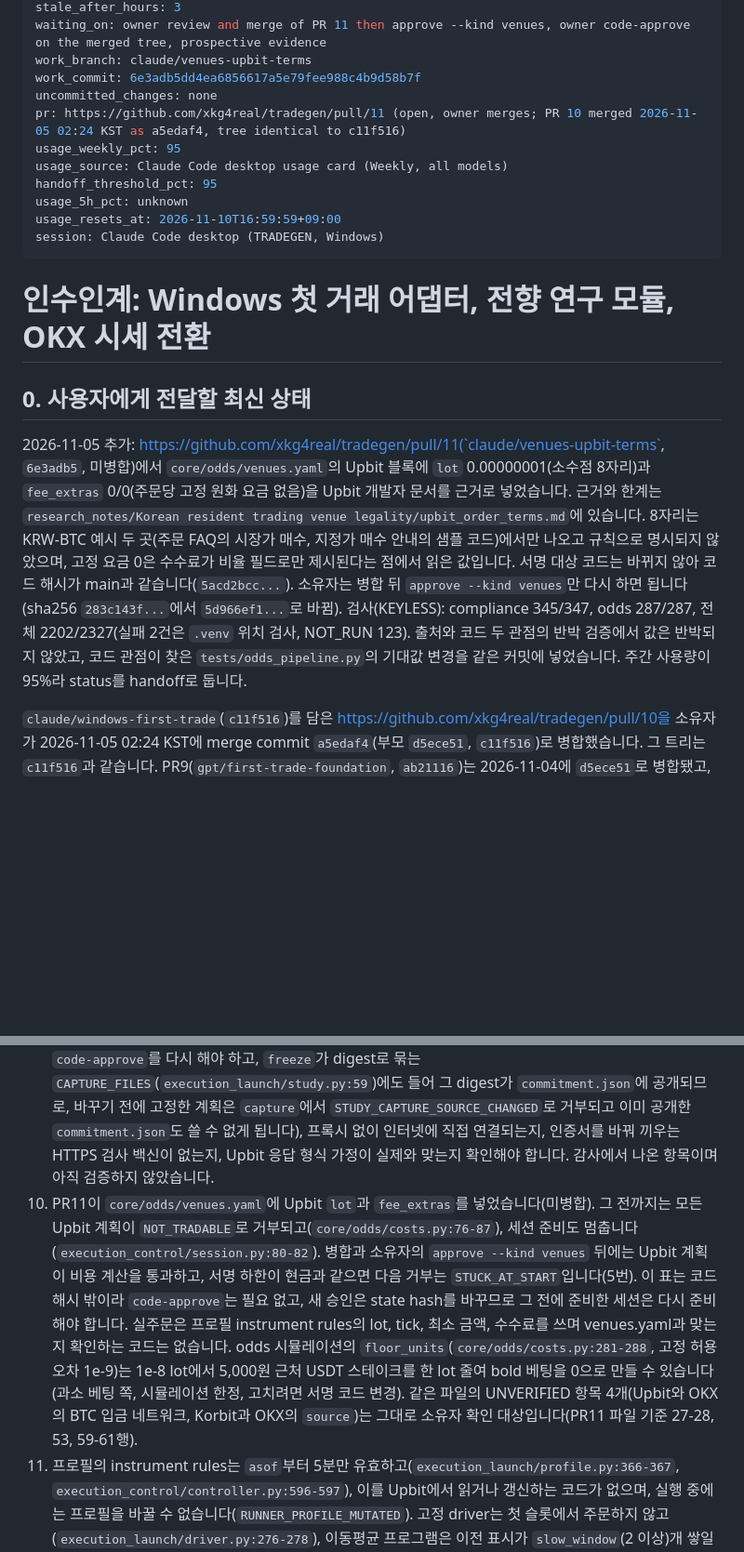
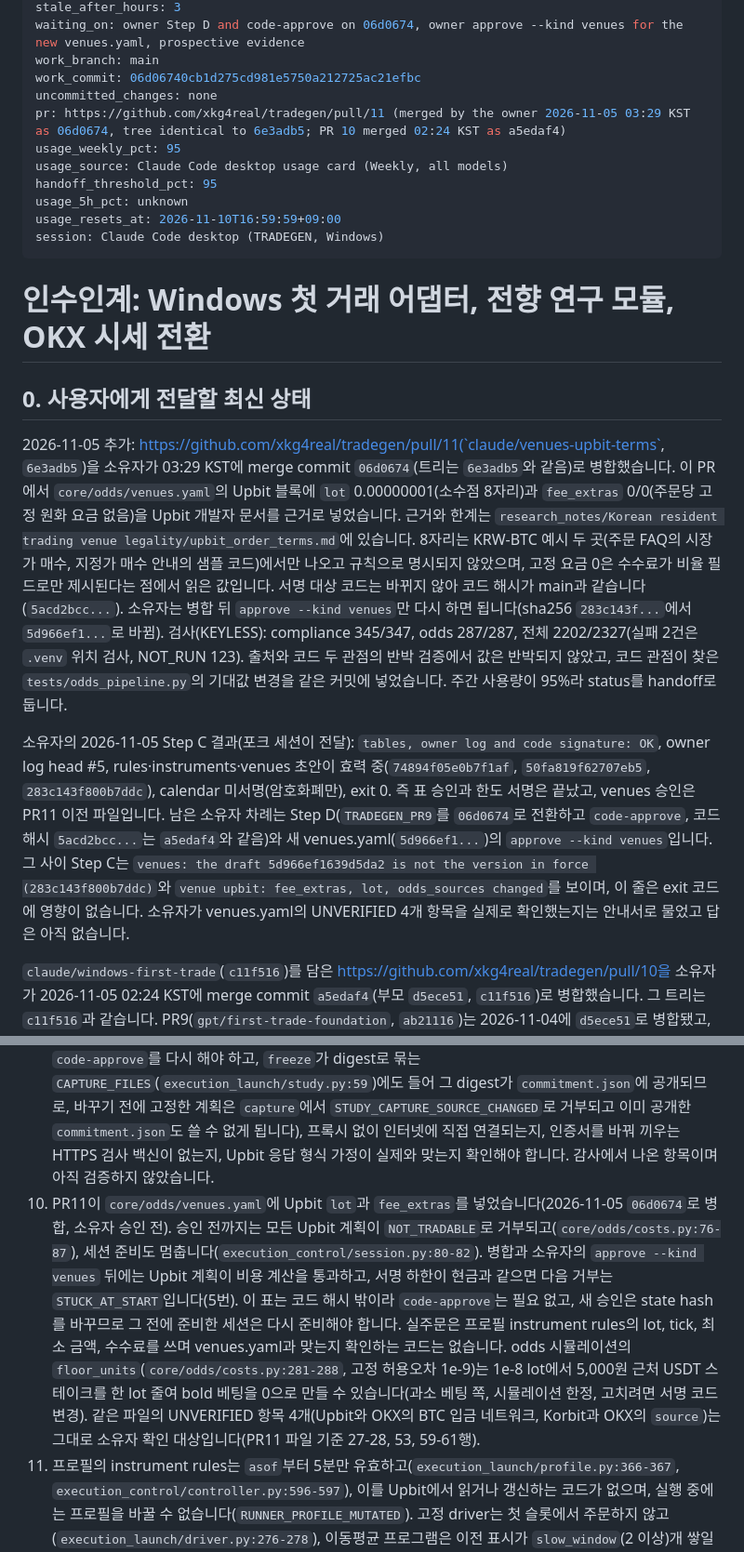
Before and after one commit to xkg4real/tradegen, a Markdown page: CURRENT.md, 2 parts joined by grey strips. Shown at 93% size. Rendered like a GitHub page; blank space fills up the shorter version.

Commit message:
handoff: PR 11 merged as 06d0674; owner Step C recorded
done: pr11-owner-review

```diff
--- a/CURRENT.md
+++ b/CURRENT.md
@@ -10,9 +10,9 @@ updated_at: 2026-11-05T03:28:36+09:00
 stale_after_hours: 3
-waiting_on: owner review and merge of PR 11 then approve --kind venues, owner code-approve on the merged tree, prospective evidence
-work_branch: claude/venues-upbit-terms
-work_commit: 6e3adb5dd4ea6856617a5e79fee988c4b9d58b7f
+waiting_on: owner Step D and code-approve on 06d0674, owner approve --kind venues for the new venues.yaml, prospective evidence
+work_branch: main
+work_commit: 06d06740cb1d275cd981e5750a212725ac21efbc
 uncommitted_changes: none
-pr: https://github.com/xkg4real/tradegen/pull/11 (open, owner merges; PR 10 merged 2026-11-05 02:24 KST as a5edaf4, tree identical to c11f516)
+pr: https://github.com/xkg4real/tradegen/pull/11 (merged by the owner 2026-11-05 03:29 KST as 06d0674, tree identical to 6e3adb5; PR 10 merged 02:24 KST as a5edaf4)
 usage_weekly_pct: 95
 usage_source: Claude Code desktop usage card (Weekly, all models)
 handoff_threshold_pct: 95
@@ -25,7 +25,9 @@ session: Claude Code desktop (TRADEGEN, Windows)
 
 ## 0. 사용자에게 전달할 최신 상태
 
-2026-11-05 추가: https://github.com/xkg4real/tradegen/pull/11(`claude/venues-upbit-terms`, `6e3adb5`, 미병합)에서 `core/odds/venues.yaml`의 Upbit 블록에 `lot` 0.00000001(소수점 8자리)과 `fee_extras` 0/0(주문당 고정 원화 요금 없음)을 Upbit 개발자 문서를 근거로 넣었습니다. 근거와 한계는 `research_notes/Korean resident trading venue legality/upbit_order_terms.md`에 있습니다. 8자리는 KRW-BTC 예시 두 곳(주문 FAQ의 시장가 매수, 지정가 매수 안내의 샘플 코드)에서만 나오고 규칙으로 명시되지 않았으며, 고정 요금 0은 수수료가 비율 필드로만 제시된다는 점에서 읽은 값입니다. 서명 대상 코드는 바뀌지 않아 코드 해시가 main과 같습니다(`5acd2bcc...`). 소유자는 병합 뒤 `approve --kind venues`만 다시 하면 됩니다(sha256 `283c143f...`에서 `5d966ef1...`로 바뀜). 검사(KEYLESS): compliance 345/347, odds 287/287, 전체 2202/2327(실패 2건은 `.venv` 위치 검사, NOT_RUN 123). 출처와 코드 두 관점의 반박 검증에서 값은 반박되지 않았고, 코드 관점이 찾은 `tests/odds_pipeline.py`의 기대값 변경을 같은 커밋에 넣었습니다. 주간 사용량이 95%라 status를 handoff로 둡니다.
+2026-11-05 추가: https://github.com/xkg4real/tradegen/pull/11(`claude/venues-upbit-terms`, `6e3adb5`)을 소유자가 03:29 KST에 merge commit `06d0674`(트리는 `6e3adb5`와 같음)로 병합했습니다. 이 PR에서 `core/odds/venues.yaml`의 Upbit 블록에 `lot` 0.00000001(소수점 8자리)과 `fee_extras` 0/0(주문당 고정 원화 요금 없음)을 Upbit 개발자 문서를 근거로 넣었습니다. 근거와 한계는 `research_notes/Korean resident trading venue legality/upbit_order_terms.md`에 있습니다. 8자리는 KRW-BTC 예시 두 곳(주문 FAQ의 시장가 매수, 지정가 매수 안내의 샘플 코드)에서만 나오고 규칙으로 명시되지 않았으며, 고정 요금 0은 수수료가 비율 필드로만 제시된다는 점에서 읽은 값입니다. 서명 대상 코드는 바뀌지 않아 코드 해시가 main과 같습니다(`5acd2bcc...`). 소유자는 병합 뒤 `approve --kind venues`만 다시 하면 됩니다(sha256 `283c143f...`에서 `5d966ef1...`로 바뀜). 검사(KEYLESS): compliance 345/347, odds 287/287, 전체 2202/2327(실패 2건은 `.venv` 위치 검사, NOT_RUN 123). 출처와 코드 두 관점의 반박 검증에서 값은 반박되지 않았고, 코드 관점이 찾은 `tests/odds_pipeline.py`의 기대값 변경을 같은 커밋에 넣었습니다. 주간 사용량이 95%라 status를 handoff로 둡니다.
+
+소유자의 2026-11-05 Step C 결과(포크 세션이 전달): `tables, owner log and code signature: OK`, owner log head #5, rules·instruments·venues 초안이 효력 중(`74894f05e0b7f1af`, `50fa819f62707eb5`, `283c143f800b7ddc`), calendar 미서명(암호화폐만), exit 0. 즉 표 승인과 한도 서명은 끝났고, venues 승인은 PR11 이전 파일입니다. 남은 소유자 차례는 Step D(`TRADEGEN_PR9`를 `06d0674`로 전환하고 `code-approve`, 코드 해시 `5acd2bcc...`는 `a5edaf4`와 같음)와 새 venues.yaml(`5d966ef1...`)의 `approve --kind venues`입니다. 그 사이 Step C는 `venues: the draft 5d966ef1639d5da2 is not the version in force (283c143f800b7ddc)`와 `venue upbit: fee_extras, lot, odds_sources changed`를 보이며, 이 줄은 exit 코드에 영향이 없습니다. 소유자가 venues.yaml의 UNVERIFIED 4개 항목을 실제로 확인했는지는 안내서로 물었고 답은 아직 없습니다.
 
 `claude/windows-first-trade`(`c11f516`)를 담은 https://github.com/xkg4real/tradegen/pull/10을 소유자가 2026-11-05 02:24 KST에 merge commit `a5edaf4`(부모 `d5ece51`, `c11f516`)로 병합했습니다. 그 트리는 `c11f516`과 같습니다. PR9(`gpt/first-trade-foundation`, `ab21116`)는 2026-11-04에 `d5ece51`로 병합됐고, 소유자의 서명은 `ab21116` 코드에 대한 것입니다.
 
@@ -102,7 +104,7 @@ GPT가 `ab21116`에 남긴 Windows 통합 설계의 남은 부분을 구현했
 7. `AuthenticatedTransport`를 쓰는 controlled 배포는 나중에 따로 승인받을 단계입니다.
 8. 앵커의 `asof`부터 재는 30초는 `run()` 호출이 아니라 `run()` 안에서 도는 시작 단위 캡처의 관측에서 끝납니다. 이 캡처는 가장 짧아도 요청 9개라 응답 시간에 더해 1.8초가 걸리고 재시도 한 번마다 2.2초가 더 걸리므로, `run()`은 그만큼 더 일찍 불러야 합니다. 앵커 읽기, `initialize_account_baseline`, `store.seed`, `initialize_reviewed_head`, `run()`을 이렇게 연달아 실행하는 명령이 없어 소유자가 스크립트를 직접 써야 합니다. 서명 대상 코드를 바꾸는 일이므로 소유자 결정 뒤 별도 PR로 다룰 후보입니다.
 9. 300초 실캡처 전에 PC 시계가 계속 동기화되는지(계좌 캡처는 서울 자정의 날짜 검사 때문에 Upbit 시계보다 0.5초 넘게 앞서면 안 되고, 호가 읽기는 `QUOTE_BOOK_STALE_OR_FUTURE` 검사 때문에 PC 시계가 호가 타임스탬프 지연보다 더 늦으면 안 됩니다. 호가만 읽는 전향 연구 캡처에는 자정 날짜 검사가 없고 호가 검사가 걸리며, 첫 거부가 시행을 끝냅니다. 이 지연은 7일 연구 계획의 `freeze` 전에 실제 Upbit 호가에서 재야 하고(지연에는 소유자 회선이 들어가므로 소유자 PC에서 재며, 저장소에 측정 명령은 아직 없습니다), 100분의 몇 초(수십 ms) 이하로 짧으면 Windows 시계를 7일 내내 그만큼 맞춰 둔다고 장담할 수 없으므로 늦는 쪽 허용 폭을 서명된 코드로 둘지도 그 전에 소유자가 정합니다. 허용 폭은 `execution_accounts/quotes.py:142`의 검사를 바꾸는데, 이 파일은 `code-approve`가 서명하는 코드 해시에 들어 허용 폭을 넣으면 그 변경을 병합한 뒤 `code-approve`를 다시 해야 하고, `freeze`가 digest로 묶는 `CAPTURE_FILES`(`execution_launch/study.py:59`)에도 들어 그 digest가 `commitment.json`에 공개되므로, 바꾸기 전에 고정한 계획은 `capture`에서 `STUDY_CAPTURE_SOURCE_CHANGED`로 거부되고 이미 공개한 `commitment.json`도 쓸 수 없게 됩니다), 프록시 없이 인터넷에 직접 연결되는지, 인증서를 바꿔 끼우는 HTTPS 검사 백신이 없는지, Upbit 응답 형식 가정이 실제와 맞는지 확인해야 합니다. 감사에서 나온 항목이며 아직 검증하지 않았습니다.
-10. PR11이 `core/odds/venues.yaml`에 Upbit `lot`과 `fee_extras`를 넣었습니다(미병합). 그 전까지는 모든 Upbit 계획이 `NOT_TRADABLE`로 거부되고(`core/odds/costs.py:76-87`), 세션 준비도 멈춥니다(`execution_control/session.py:80-82`). 병합과 소유자의 `approve --kind venues` 뒤에는 Upbit 계획이 비용 계산을 통과하고, 서명 하한이 현금과 같으면 다음 거부는 `STUCK_AT_START`입니다(5번). 이 표는 코드 해시 밖이라 `code-approve`는 필요 없고, 새 승인은 state hash를 바꾸므로 그 전에 준비한 세션은 다시 준비해야 합니다. 실주문은 프로필 instrument rules의 lot, tick, 최소 금액, 수수료를 쓰며 venues.yaml과 맞는지 확인하는 코드는 없습니다. odds 시뮬레이션의 `floor_units`(`core/odds/costs.py:281-288`, 고정 허용오차 1e-9)는 1e-8 lot에서 5,000원 근처 USDT 스테이크를 한 lot 줄여 bold 베팅을 0으로 만들 수 있습니다(과소 베팅 쪽, 시뮬레이션 한정, 고치려면 서명 코드 변경). 같은 파일의 UNVERIFIED 항목 4개(Upbit와 OKX의 BTC 입금 네트워크, Korbit과 OKX의 `source`)는 그대로 소유자 확인 대상입니다(PR11 파일 기준 27-28, 53, 59-61행).
+10. PR11이 `core/odds/venues.yaml`에 Upbit `lot`과 `fee_extras`를 넣었습니다(2026-11-05 `06d0674`로 병합, 소유자 승인 전). 승인 전까지는 모든 Upbit 계획이 `NOT_TRADABLE`로 거부되고(`core/odds/costs.py:76-87`), 세션 준비도 멈춥니다(`execution_control/session.py:80-82`). 병합과 소유자의 `approve --kind venues` 뒤에는 Upbit 계획이 비용 계산을 통과하고, 서명 하한이 현금과 같으면 다음 거부는 `STUCK_AT_START`입니다(5번). 이 표는 코드 해시 밖이라 `code-approve`는 필요 없고, 새 승인은 state hash를 바꾸므로 그 전에 준비한 세션은 다시 준비해야 합니다. 실주문은 프로필 instrument rules의 lot, tick, 최소 금액, 수수료를 쓰며 venues.yaml과 맞는지 확인하는 코드는 없습니다. odds 시뮬레이션의 `floor_units`(`core/odds/costs.py:281-288`, 고정 허용오차 1e-9)는 1e-8 lot에서 5,000원 근처 USDT 스테이크를 한 lot 줄여 bold 베팅을 0으로 만들 수 있습니다(과소 베팅 쪽, 시뮬레이션 한정, 고치려면 서명 코드 변경). 같은 파일의 UNVERIFIED 항목 4개(Upbit와 OKX의 BTC 입금 네트워크, Korbit과 OKX의 `source`)는 그대로 소유자 확인 대상입니다(PR11 파일 기준 27-28, 53, 59-61행).
 11. 프로필의 instrument rules는 `asof`부터 5분만 유효하고(`execution_launch/profile.py:366-367`, `execution_control/controller.py:596-597`), 이를 Upbit에서 읽거나 갱신하는 코드가 없으며, 실행 중에는 프로필을 바꿀 수 없습니다(`RUNNER_PROFILE_MUTATED`). 고정 driver는 첫 슬롯에서 주문하지 않고(`execution_launch/driver.py:276-278`), 이동평균 프로그램은 이전 표시가 `slow_window`(2 이상)개 쌓일 때까지 현금을 유지하므로(`execution_launch/program.py:63`, `:139-140`) 첫 주문은 빨라야 세 번째 슬롯입니다. 300초 봉에서는 그 슬롯이 600초 뒤라 규칙이 이미 만료되어, 프로그램을 한 번 실행하는 동안 300초 배포 기간은 dry-run 주문조차 낼 수 없습니다. `asof`는 `profile_contract_digest`에 들지 않으므로(`execution_launch/profile.py:299-311`) 규칙을 다시 읽어 슬롯 사이에 재시작하면 같은 배포 기간에서 새 5분이 시작되지만, 첫 캡처가 마지막 확정 구간 끝에서 30초 안에 와야 하고 이를 해 주는 명령은 없습니다. 실시간 규칙 갱신은 별도의 서명 코드 변경입니다.
 12. `study select`는 신뢰할 수 있는 검토를 연결하지 않으므로(`review_verifier=None`, `execution_launch/study.py:597`) 항상 `NO_QUALIFIED_MARKET`을 보고합니다. 수치를 통과한 후보마다 출력 JSON 한 줄의 `review_requests`에 검토 요청을 싣고 파일은 쓰지 않습니다. 서명한 검토는 `compose()`가 형식만 읽고, `prepare_launch_session`과 매 `Runner.tick`이 `ReviewVerifiers.source`로 인증합니다(`execution_launch/review_auth.py:228-243`).
 13. 계좌 수집기는 `UPBIT_ACCESS_KEY`, `UPBIT_SECRET_KEY` 이름과, 상태 폴더와 같은 절대 경로의 `TRADEGEN_HOME`이 프로세스 환경에 있어야 하고 `.env`로는 안 됩니다(`execution_accounts/upbit_collector.py:55-63`). rehearsal은 `~/.tradegen` 밖의 상태 폴더를 요구하고(`execution_launch/runner.py:252-255`) owner log, 승인, 한도를 그 폴더에서 읽으므로, 소유자가 `~/.tradegen`에 서명한 상태를 rehearsal에 쓰는 방법은 아직 정해지지 않았습니다. 서명기와 `--check`도 `TRADEGEN_HOME`을 따르므로 소유자 안내서는 그 창에서 서명하지 말라고 적었습니다.
```
Also changed, not shown: other parts of CURRENT.md (+4 -4 lines), LEDGER.md (+1 -0 lines).
